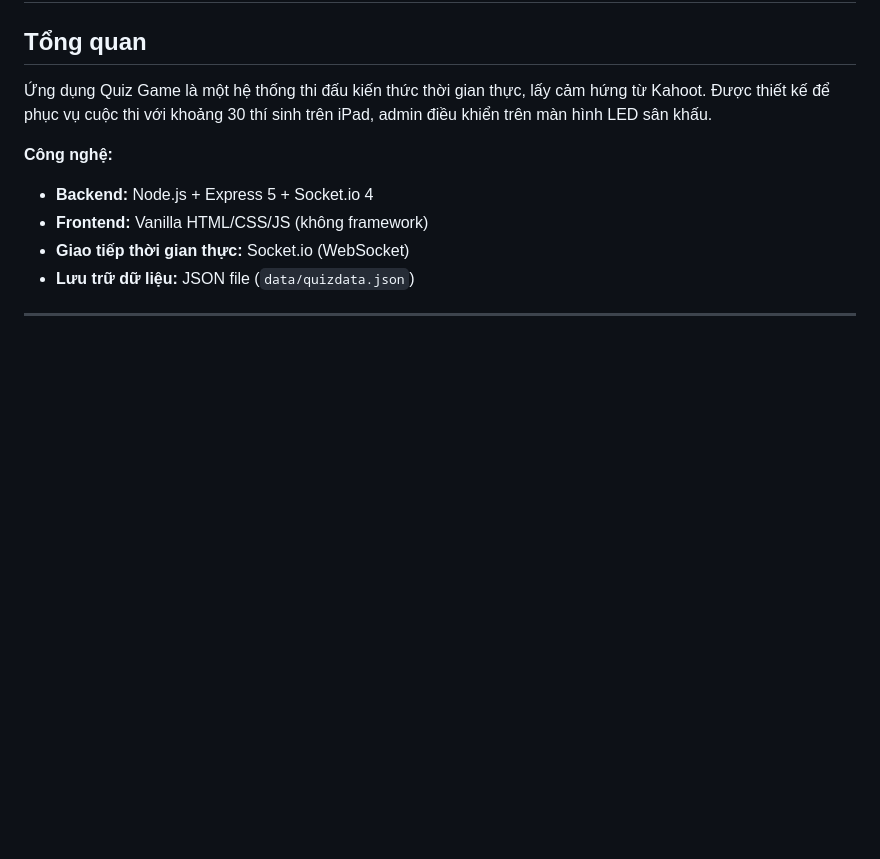
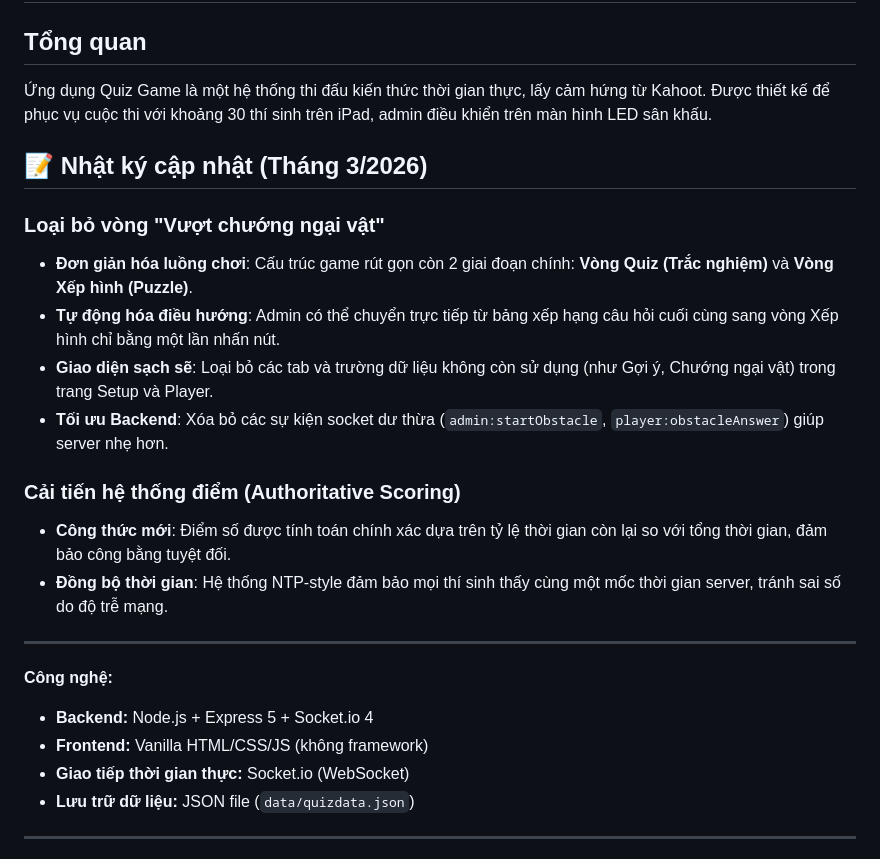
Before and after one commit to VuVietAnh2309/puzzle, a Markdown page: DOCS.md, the part around the change. Drawn GitHub-style; blank space fills up the shorter version.

Commit message:
docs: add latest update logs and history

```diff
--- a/DOCS.md
+++ b/DOCS.md
@@ -3,6 +3,20 @@
 ## Tổng quan
 
 Ứng dụng Quiz Game là một hệ thống thi đấu kiến thức thời gian thực, lấy cảm hứng từ Kahoot. Được thiết kế để phục vụ cuộc thi với khoảng 30 thí sinh trên iPad, admin điều khiển trên màn hình LED sân khấu.
+
+## 📝 Nhật ký cập nhật (Tháng 3/2026)
+
+### Loại bỏ vòng "Vượt chướng ngại vật"
+- **Đơn giản hóa luồng chơi**: Cấu trúc game rút gọn còn 2 giai đoạn chính: **Vòng Quiz (Trắc nghiệm)** và **Vòng Xếp hình (Puzzle)**.
+- **Tự động hóa điều hướng**: Admin có thể chuyển trực tiếp từ bảng xếp hạng câu hỏi cuối cùng sang vòng Xếp hình chỉ bằng một lần nhấn nút.
+- **Giao diện sạch sẽ**: Loại bỏ các tab và trường dữ liệu không còn sử dụng (như Gợi ý, Chướng ngại vật) trong trang Setup và Player.
+- **Tối ưu Backend**: Xóa bỏ các sự kiện socket dư thừa (`admin:startObstacle`, `player:obstacleAnswer`) giúp server nhẹ hơn.
+
+### Cải tiến hệ thống điểm (Authoritative Scoring)
+- **Công thức mới**: Điểm số được tính toán chính xác dựa trên tỷ lệ thời gian còn lại so với tổng thời gian, đảm bảo công bằng tuyệt đối.
+- **Đồng bộ thời gian**: Hệ thống NTP-style đảm bảo mọi thí sinh thấy cùng một mốc thời gian server, tránh sai số do độ trễ mạng.
+
+---
 
 **Công nghệ:**
 - **Backend:** Node.js + Express 5 + Socket.io 4
```
Also changed, not shown: README.md (+7 -0 lines).
